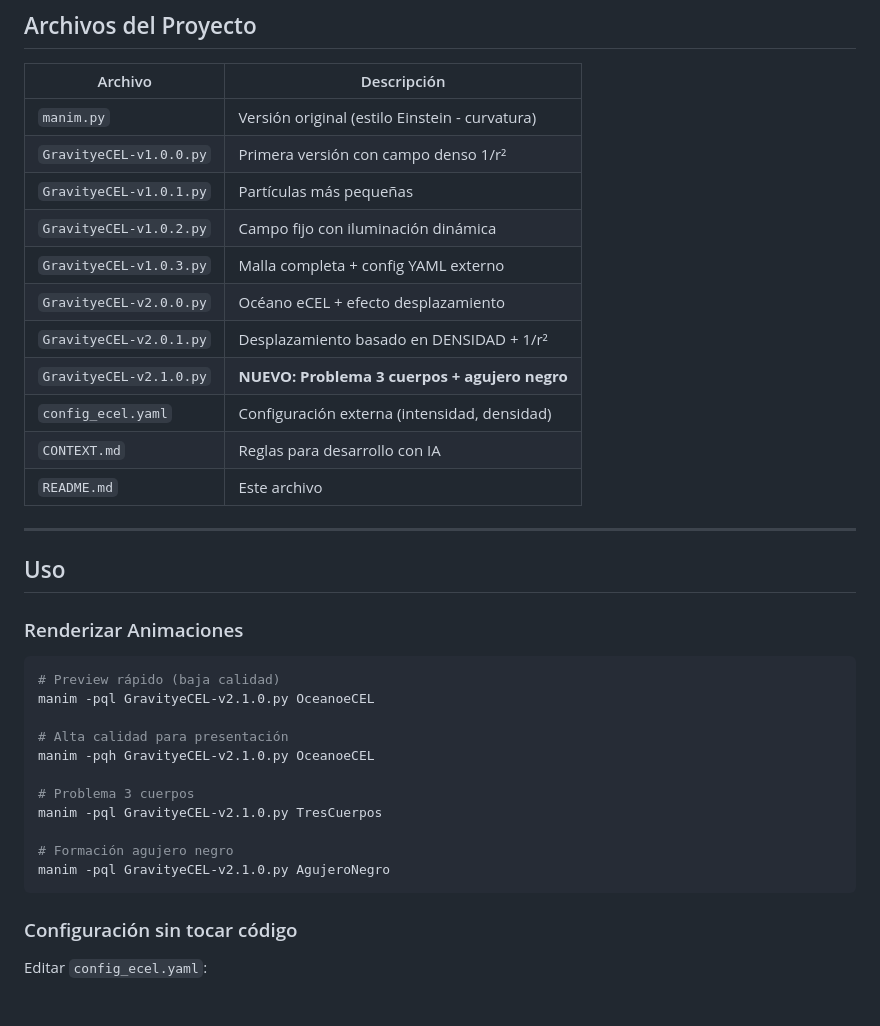
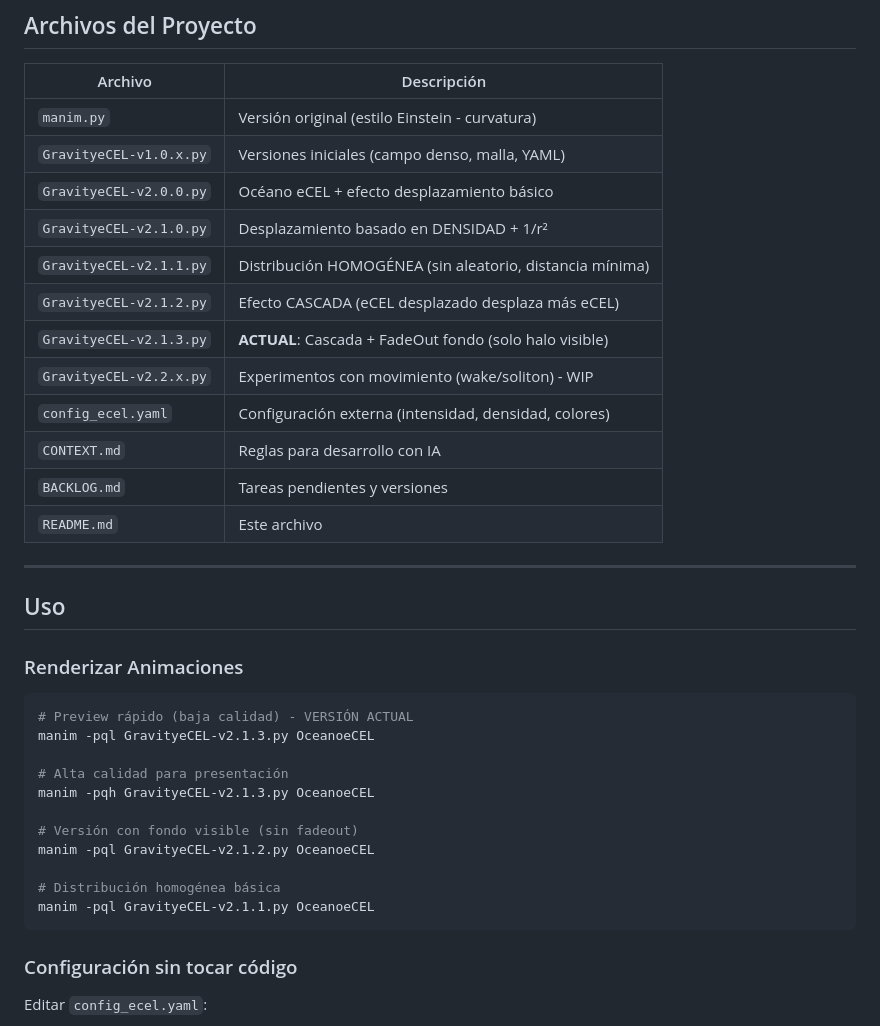
Before and after one commit to gmazu/GRF-Gravity-2026, a Markdown page: README.md, the part around one of its changes. Rendered like a GitHub page; blank space fills up the shorter version.

````diff
--- a/README.md
+++ b/README.md
@@ -221,15 +221,16 @@ Medir deflexión gravitacional en estrellas de masa conocida pero edades diferen
 | Archivo | Descripción |
 |---------|-------------|
 | `manim.py` | Versión original (estilo Einstein - curvatura) |
-| `GravityeCEL-v1.0.0.py` | Primera versión con campo denso 1/r² |
-| `GravityeCEL-v1.0.1.py` | Partículas más pequeñas |
-| `GravityeCEL-v1.0.2.py` | Campo fijo con iluminación dinámica |
-| `GravityeCEL-v1.0.3.py` | Malla completa + config YAML externo |
-| `GravityeCEL-v2.0.0.py` | Océano eCEL + efecto desplazamiento |
-| `GravityeCEL-v2.0.1.py` | Desplazamiento basado en DENSIDAD + 1/r² |
-| `GravityeCEL-v2.1.0.py` | **NUEVO: Problema 3 cuerpos + agujero negro** |
-| `config_ecel.yaml` | Configuración externa (intensidad, densidad) |
+| `GravityeCEL-v1.0.x.py` | Versiones iniciales (campo denso, malla, YAML) |
+| `GravityeCEL-v2.0.0.py` | Océano eCEL + efecto desplazamiento básico |
+| `GravityeCEL-v2.1.0.py` | Desplazamiento basado en DENSIDAD + 1/r² |
+| `GravityeCEL-v2.1.1.py` | Distribución HOMOGÉNEA (sin aleatorio, distancia mínima) |
+| `GravityeCEL-v2.1.2.py` | Efecto CASCADA (eCEL desplazado desplaza más eCEL) |
+| `GravityeCEL-v2.1.3.py` | **ACTUAL**: Cascada + FadeOut fondo (solo halo visible) |
+| `GravityeCEL-v2.2.x.py` | Experimentos con movimiento (wake/soliton) - WIP |
+| `config_ecel.yaml` | Configuración externa (intensidad, densidad, colores) |
 | `CONTEXT.md` | Reglas para desarrollo con IA |
+| `BACKLOG.md` | Tareas pendientes y versiones |
 | `README.md` | Este archivo |
 
 ---
@@ -238,17 +239,17 @@ Medir deflexión gravitacional en estrellas de masa conocida pero edades diferen
 
 ### Renderizar Animaciones
 ```bash
-# Preview rápido (baja calidad)
-manim -pql GravityeCEL-v2.1.0.py OceanoeCEL
+# Preview rápido (baja calidad) - VERSIÓN ACTUAL
+manim -pql GravityeCEL-v2.1.3.py OceanoeCEL
 
 # Alta calidad para presentación
-manim -pqh GravityeCEL-v2.1.0.py OceanoeCEL
+manim -pqh GravityeCEL-v2.1.3.py OceanoeCEL
 
-# Problema 3 cuerpos
-manim -pql GravityeCEL-v2.1.0.py TresCuerpos
+# Versión con fondo visible (sin fadeout)
+manim -pql GravityeCEL-v2.1.2.py OceanoeCEL
 
-# Formación agujero negro
-manim -pql GravityeCEL-v2.1.0.py AgujeroNegro
+# Distribución homogénea básica
+manim -pql GravityeCEL-v2.1.1.py OceanoeCEL
 ```
 
 ### Configuración sin tocar código
````
Also changed, not shown: other parts of README.md (+18 -16 lines).
